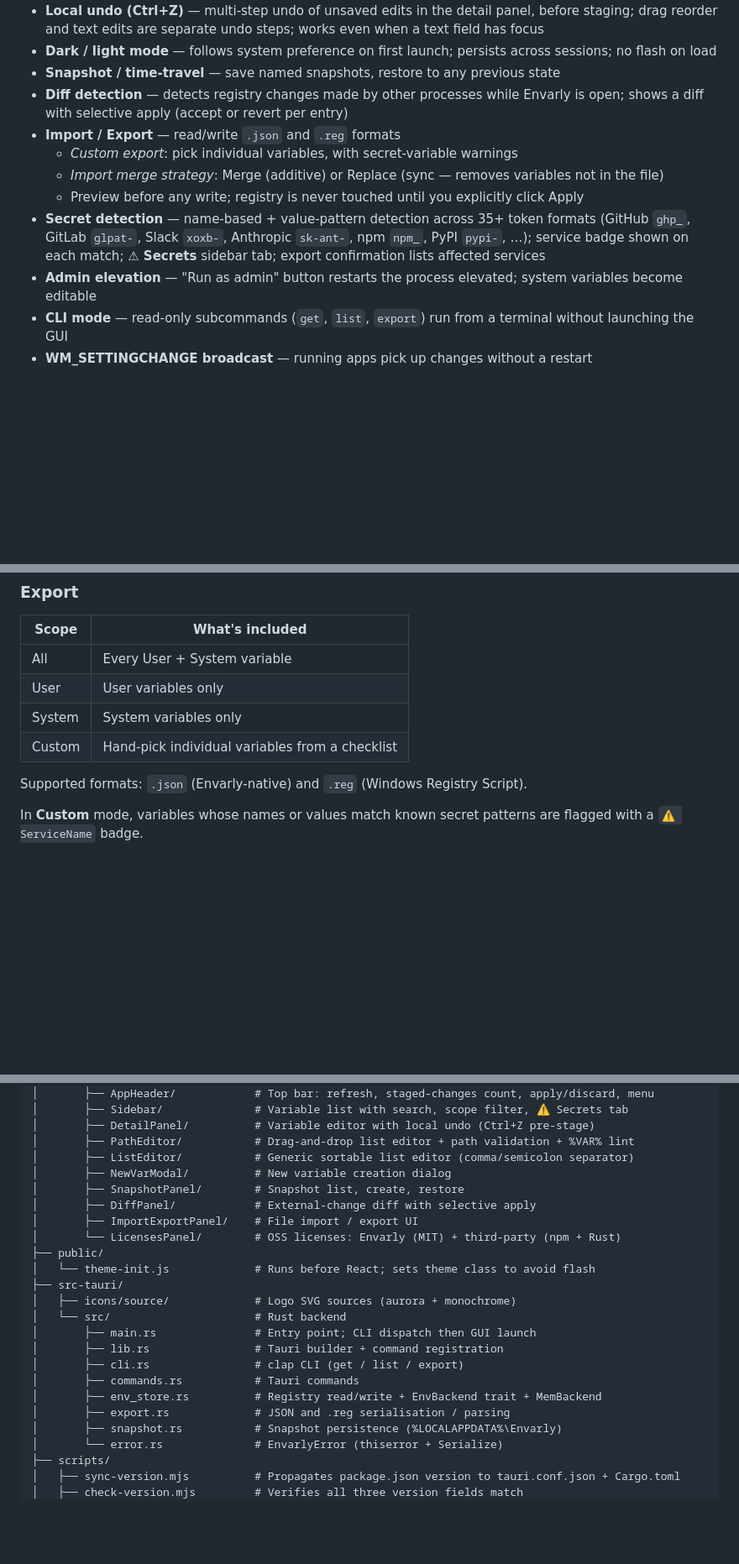
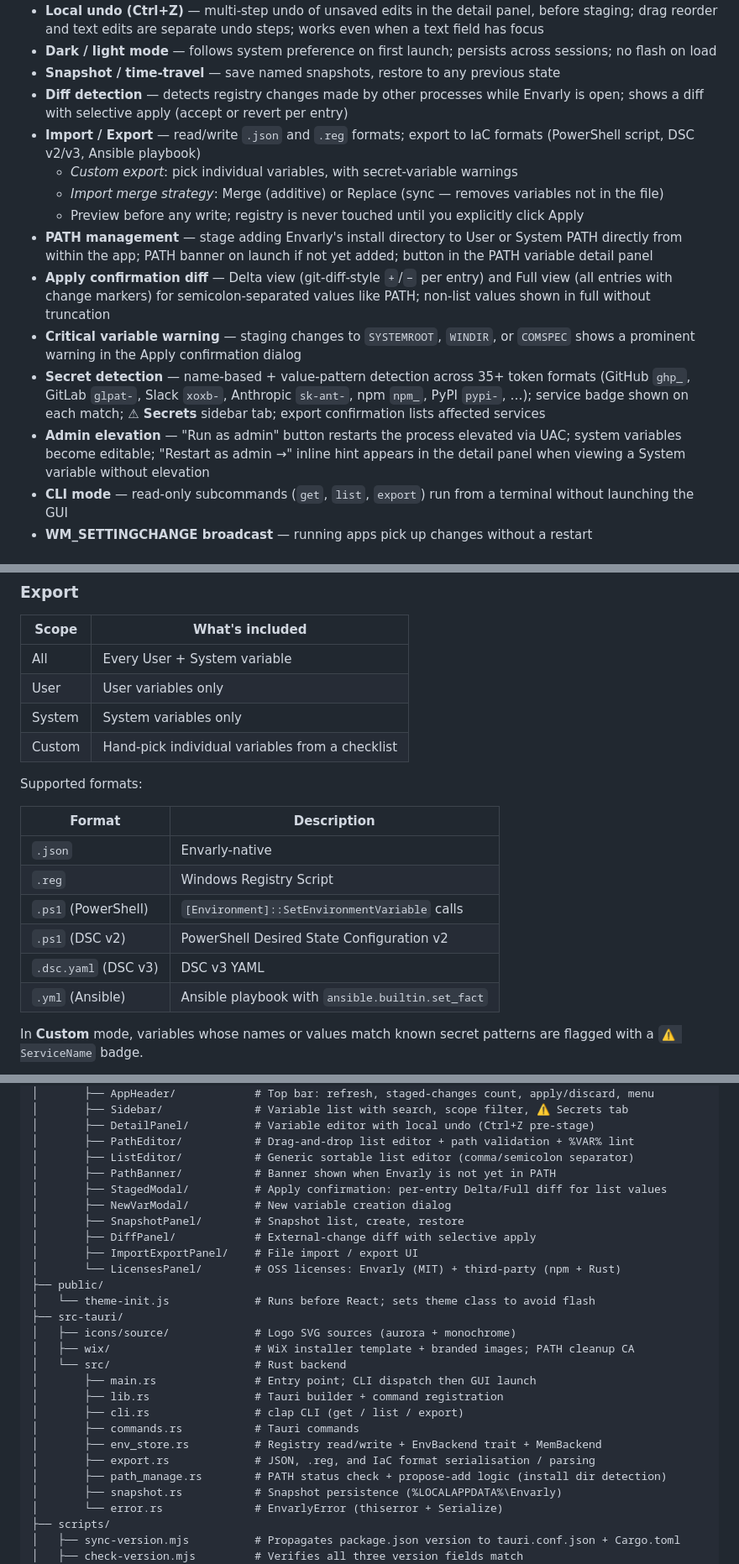
Before and after one commit to iray-tno/envarly, a Markdown page: README.md, 3 parts joined by grey strips. Shown at 84% size. GitHub-like rendering; blank space fills up the shorter version.

Commit message:
docs: update README and DESIGN for v1.1.0
- Storybook 8 → 10 in stack table
- Features: add IaC export formats, PATH management UI, Apply diff
  Delta/Full view, critical variable warning, admin hint in DetailPanel
- CLI usage: document ps1/dsc_v2/dsc_v3/ansible export formats
- Import/Export section: add IaC format table
- Project structure: add PathBanner/, StagedModal/, path_manage.rs, wix/
- DESIGN.md: add PathBanner, StagedModal, path_manage.rs

Co-Authored-By: Claude Sonnet 4.6 <noreply@anthropic.com>

```diff
--- a/README.md
+++ b/README.md
@@ -22,12 +22,15 @@ Windows environment variable manager built with Tauri v2, React, TypeScript, and
 - **Dark / light mode** — follows system preference on first launch; persists across sessions; no flash on load
 - **Snapshot / time-travel** — save named snapshots, restore to any previous state
 - **Diff detection** — detects registry changes made by other processes while Envarly is open; shows a diff with selective apply (accept or revert per entry)
-- **Import / Export** — read/write `.json` and `.reg` formats
+- **Import / Export** — read/write `.json` and `.reg` formats; export to IaC formats (PowerShell script, DSC v2/v3, Ansible playbook)
   - *Custom export*: pick individual variables, with secret-variable warnings
   - *Import merge strategy*: Merge (additive) or Replace (sync — removes variables not in the file)
   - Preview before any write; registry is never touched until you explicitly click Apply
+- **PATH management** — stage adding Envarly's install directory to User or System PATH directly from within the app; PATH banner on launch if not yet added; button in the PATH variable detail panel
+- **Apply confirmation diff** — Delta view (git-diff-style `+`/`−` per entry) and Full view (all entries with change markers) for semicolon-separated values like PATH; non-list values shown in full without truncation
+- **Critical variable warning** — staging changes to `SYSTEMROOT`, `WINDIR`, or `COMSPEC` shows a prominent warning in the Apply confirmation dialog
 - **Secret detection** — name-based + value-pattern detection across 35+ token formats (GitHub `ghp_`, GitLab `glpat-`, Slack `xoxb-`, Anthropic `sk-ant-`, npm `npm_`, PyPI `pypi-`, …); service badge shown on each match; **⚠ Secrets** sidebar tab; export confirmation lists affected services
-- **Admin elevation** — "Run as admin" button restarts the process elevated; system variables become editable
+- **Admin elevation** — "Run as admin" button restarts the process elevated via UAC; system variables become editable; "Restart as admin →" inline hint appears in the detail panel when viewing a System variable without elevation
 - **CLI mode** — read-only subcommands (`get`, `list`, `export`) run from a terminal without launching the GUI
 - **WM\_SETTINGCHANGE broadcast** — running apps pick up changes without a restart
 
@@ -136,7 +143,16 @@ Open the **Import / Export** tab.
 | System | System variables only |
 | Custom | Hand-pick individual variables from a checklist |
 
-Supported formats: `.json` (Envarly-native) and `.reg` (Windows Registry Script).
+Supported formats:
+
+| Format | Description |
+|---|---|
+| `.json` | Envarly-native |
+| `.reg` | Windows Registry Script |
+| `.ps1` (PowerShell) | `[Environment]::SetEnvironmentVariable` calls |
+| `.ps1` (DSC v2) | PowerShell Desired State Configuration v2 |
+| `.dsc.yaml` (DSC v3) | DSC v3 YAML |
+| `.yml` (Ansible) | Ansible playbook with `ansible.builtin.set_fact` |
 
 In **Custom** mode, variables whose names or values match known secret patterns are flagged with a `⚠ ServiceName` badge.
 
@@ -233,6 +249,8 @@ envarly/
 │       ├── DetailPanel/          # Variable editor with local undo (Ctrl+Z pre-stage)
 │       ├── PathEditor/           # Drag-and-drop list editor + path validation + %VAR% lint
 │       ├── ListEditor/           # Generic sortable list editor (comma/semicolon separator)
+│       ├── PathBanner/           # Banner shown when Envarly is not yet in PATH
+│       ├── StagedModal/          # Apply confirmation: per-entry Delta/Full diff for list values
 │       ├── NewVarModal/          # New variable creation dialog
 │       ├── SnapshotPanel/        # Snapshot list, create, restore
 │       ├── DiffPanel/            # External-change diff with selective apply
@@ -242,13 +260,15 @@ envarly/
 │   └── theme-init.js             # Runs before React; sets theme class to avoid flash
 ├── src-tauri/
 │   ├── icons/source/             # Logo SVG sources (aurora + monochrome)
+│   ├── wix/                      # WiX installer template + branded images; PATH cleanup CA
 │   └── src/                      # Rust backend
 │       ├── main.rs               # Entry point; CLI dispatch then GUI launch
 │       ├── lib.rs                # Tauri builder + command registration
 │       ├── cli.rs                # clap CLI (get / list / export)
 │       ├── commands.rs           # Tauri commands
 │       ├── env_store.rs          # Registry read/write + EnvBackend trait + MemBackend
-│       ├── export.rs             # JSON and .reg serialisation / parsing
+│       ├── export.rs             # JSON, .reg, and IaC format serialisation / parsing
+│       ├── path_manage.rs        # PATH status check + propose-add logic (install dir detection)
 │       ├── snapshot.rs           # Snapshot persistence (%LOCALAPPDATA%\Envarly)
 │       └── error.rs              # EnvarlyError (thiserror + Serialize)
 ├── scripts/
```
Also changed, not shown: other parts of README.md (+7 -3 lines), DESIGN.md (+5 -2 lines).
